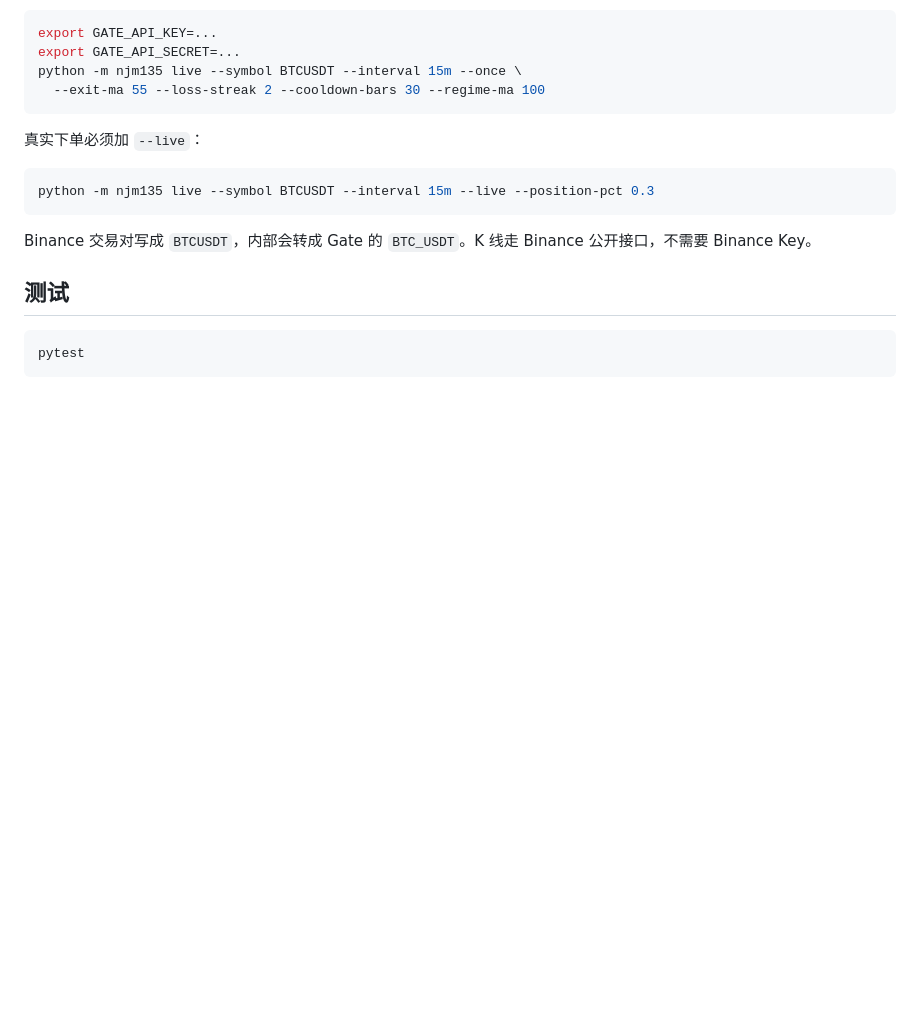
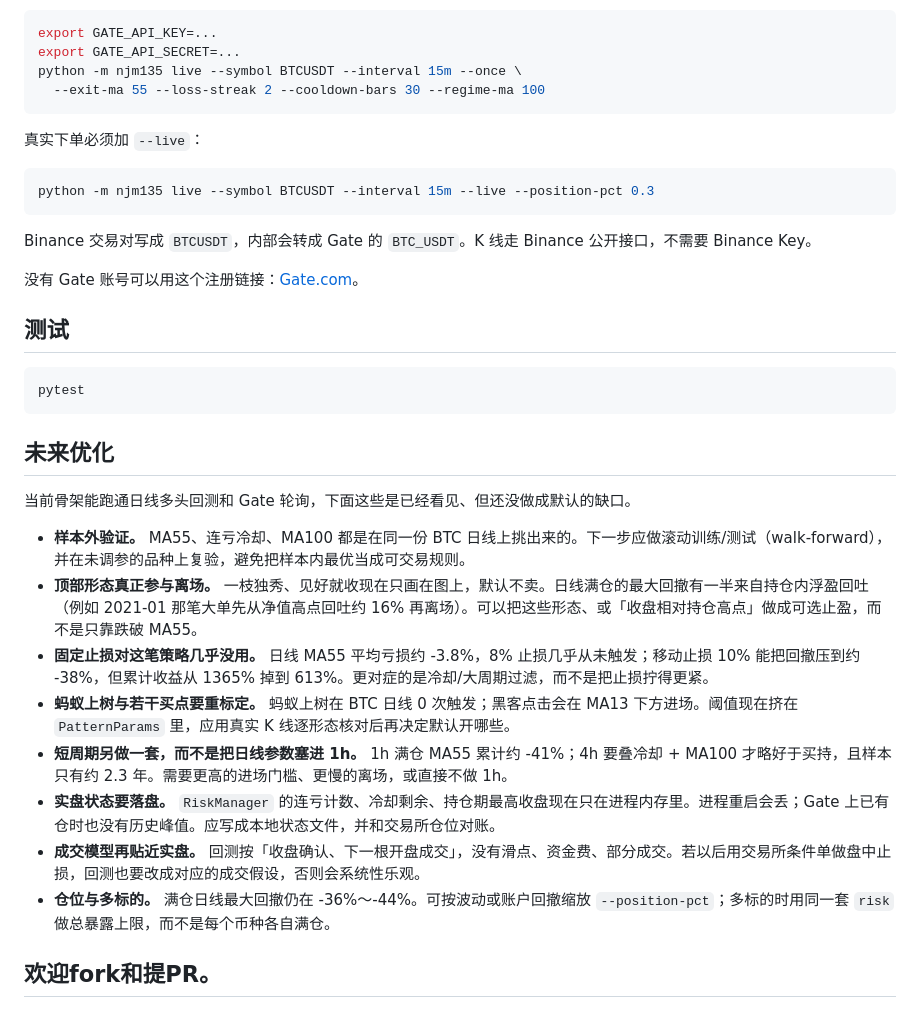
Before and after one commit to haigechanlun/135-Moving-Average-Trading, a Markdown page: README.md, the part around the change. Drawn GitHub-style; blank space fills up the shorter version.

````diff
--- a/README.md
+++ b/README.md
@@ -162,8 +162,25 @@ python -m njm135 live --symbol BTCUSDT --interval 15m --live --position-pct 0.3
 
 Binance 交易对写成 `BTCUSDT`，内部会转成 Gate 的 `BTC_USDT`。K 线走 Binance 公开接口，不需要 Binance Key。
 
+没有 Gate 账号可以用这个注册链接：[Gate.com](https://www.gatewebsite.com/share/VVNAULXZAG)。
+
 ## 测试
 
 ```bash
 pytest
 ```
+
+## 未来优化
+
+当前骨架能跑通日线多头回测和 Gate 轮询，下面这些是已经看见、但还没做成默认的缺口。
+
+- **样本外验证。** MA55、连亏冷却、MA100 都是在同一份 BTC 日线上挑出来的。下一步应做滚动训练/测试（walk-forward），并在未调参的品种上复验，避免把样本内最优当成可交易规则。
+- **顶部形态真正参与离场。** 一枝独秀、见好就收现在只画在图上，默认不卖。日线满仓的最大回撤有一半来自持仓内浮盈回吐（例如 2021-01 那笔大单先从净值高点回吐约 16% 再离场）。可以把这些形态、或「收盘相对持仓高点」做成可选止盈，而不是只靠跌破 MA55。
+- **固定止损对这笔策略几乎没用。** 日线 MA55 平均亏损约 -3.8%，8% 止损几乎从未触发；移动止损 10% 能把回撤压到约 -38%，但累计收益从 1365% 掉到 613%。更对症的是冷却/大周期过滤，而不是把止损拧得更紧。
+- **蚂蚁上树与若干买点要重标定。** 蚂蚁上树在 BTC 日线 0 次触发；黑客点击会在 MA13 下方进场。阈值现在挤在 `PatternParams` 里，应用真实 K 线逐形态核对后再决定默认开哪些。
+- **短周期另做一套，而不是把日线参数塞进 1h。** 1h 满仓 MA55 累计约 -41%；4h 要叠冷却 + MA100 才略好于买持，且样本只有约 2.3 年。需要更高的进场门槛、更慢的离场，或直接不做 1h。
+- **实盘状态要落盘。** `RiskManager` 的连亏计数、冷却剩余、持仓期最高收盘现在只在进程内存里。进程重启会丢；Gate 上已有仓时也没有历史峰值。应写成本地状态文件，并和交易所仓位对账。
+- **成交模型再贴近实盘。** 回测按「收盘确认、下一根开盘成交」，没有滑点、资金费、部分成交。若以后用交易所条件单做盘中止损，回测也要改成对应的成交假设，否则会系统性乐观。
+- **仓位与多标的。** 满仓日线最大回撤仍在 -36%～-44%。可按波动或账户回撤缩放 `--position-pct`；多标的时用同一套 `risk` 做总暴露上限，而不是每个币种各自满仓。
+
+## 欢迎fork和提PR。
````
